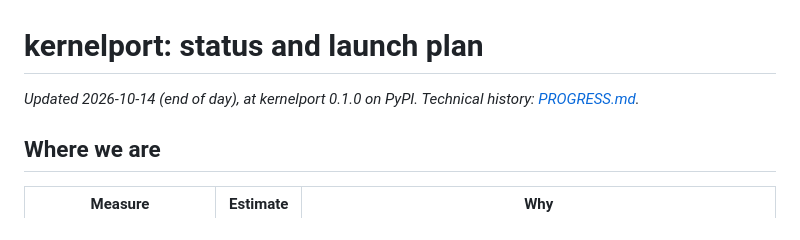
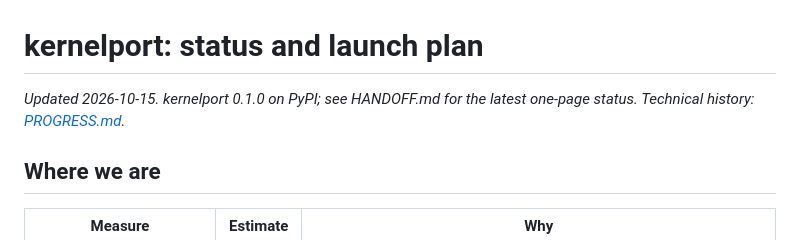
Before and after one commit to PS12007/kernelport, a Markdown page: LAUNCH_PLAN.md, the part around the change. Drawn GitHub-style.

```diff
--- a/LAUNCH_PLAN.md
+++ b/LAUNCH_PLAN.md
@@ -1,6 +1,6 @@
 # kernelport: status and launch plan
 
-*Updated 2026-10-14 (end of day), at kernelport 0.1.0 on PyPI. Technical history: [PROGRESS.md](PROGRESS.md).*
+*Updated 2026-10-15. kernelport 0.1.0 on PyPI; see HANDOFF.md for the latest one-page status. Technical history: [PROGRESS.md](PROGRESS.md).*
 
 ## Where we are
 
```
Also changed, not shown: HANDOFF.md (+18 -5 lines).
